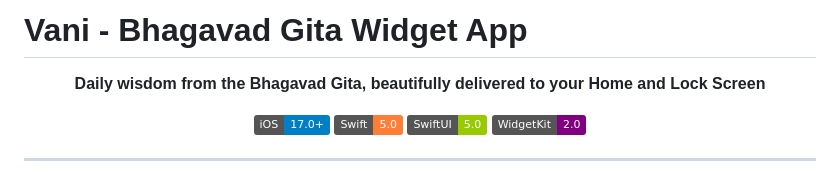
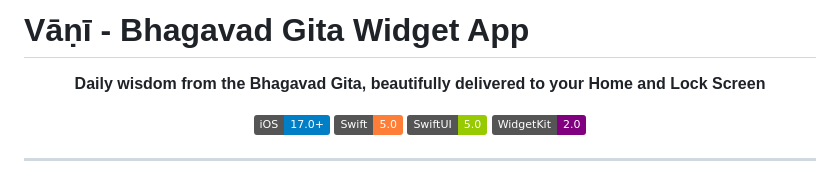
Before and after one commit to patelvivek9111/vani, a Markdown page: README.md, the part around the change. Rendered like a GitHub page; badges without logos.

```diff
--- a/README.md
+++ b/README.md
@@ -1,4 +1,4 @@
-# Vani - Bhagavad Gita Widget App
+# Vāṇī - Bhagavad Gita Widget App
 
 <div align="center">
 
```
